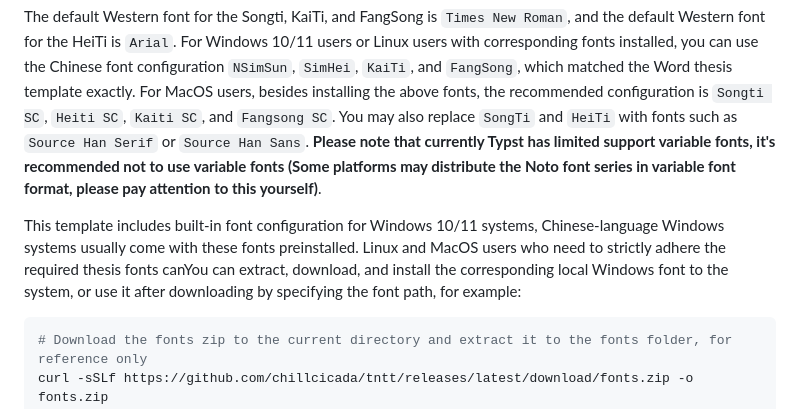
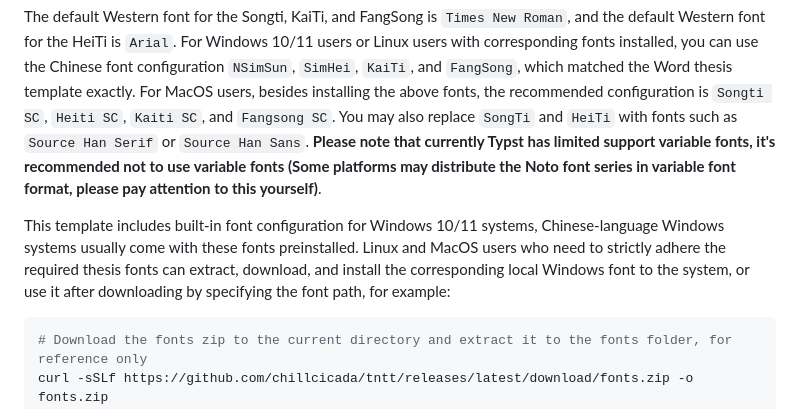
Before and after one commit to chillcicada/tntt, a Markdown page: README.md, the part around one of its changes. GitHub-like rendering.

Commit message:
docs: improve README (#95)

````diff
--- a/README.md
+++ b/README.md
@@ -191,7 +193,7 @@ This template is designed primarily for Chinese typesetting and includes corresp
 
 The default Western font for the Songti, KaiTi, and FangSong is `Times New Roman`, and the default Western font for the HeiTi is `Arial`. For Windows 10/11 users or Linux users with corresponding fonts installed, you can use the Chinese font configuration `NSimSun`, `SimHei`, `KaiTi`, and `FangSong`, which matched the Word thesis template exactly. For MacOS users, besides installing the above fonts, the recommended configuration is `Songti SC`, `Heiti SC`, `Kaiti SC`, and `Fangsong SC`. You may also replace `SongTi` and `HeiTi` with fonts such as `Source Han Serif` or `Source Han Sans`. **Please note that currently Typst has limited support variable fonts, it's recommended not to use variable fonts (Some platforms may distribute the Noto font series in variable font format, please pay attention to this yourself)**.
 
-This template includes built-in font configuration for Windows 10/11 systems, Chinese‑language Windows systems usually come with these fonts preinstalled. Linux and MacOS users who need to strictly adhere the required thesis fonts canYou can extract, download, and install the corresponding local Windows font to the system, or use it after downloading by specifying the font path, for example:
+This template includes built-in font configuration for Windows 10/11 systems, Chinese‑language Windows systems usually come with these fonts preinstalled. Linux and MacOS users who need to strictly adhere the required thesis fonts can extract, download, and install the corresponding local Windows font to the system, or use it after downloading by specifying the font path, for example:
 
 ```sh
 # Download the fonts zip to the current directory and extract it to the fonts folder, for reference only
````
Also changed, not shown: other parts of README.md (+2 -0 lines).
